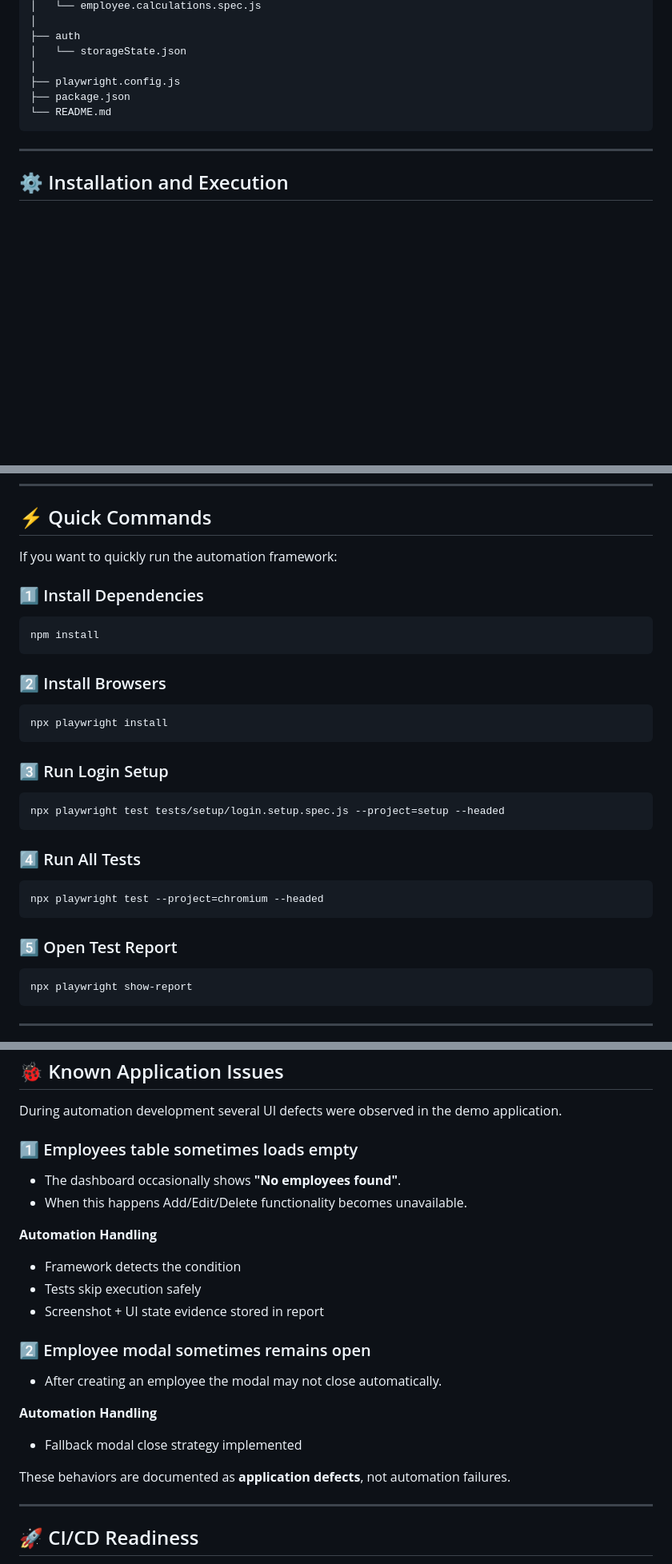
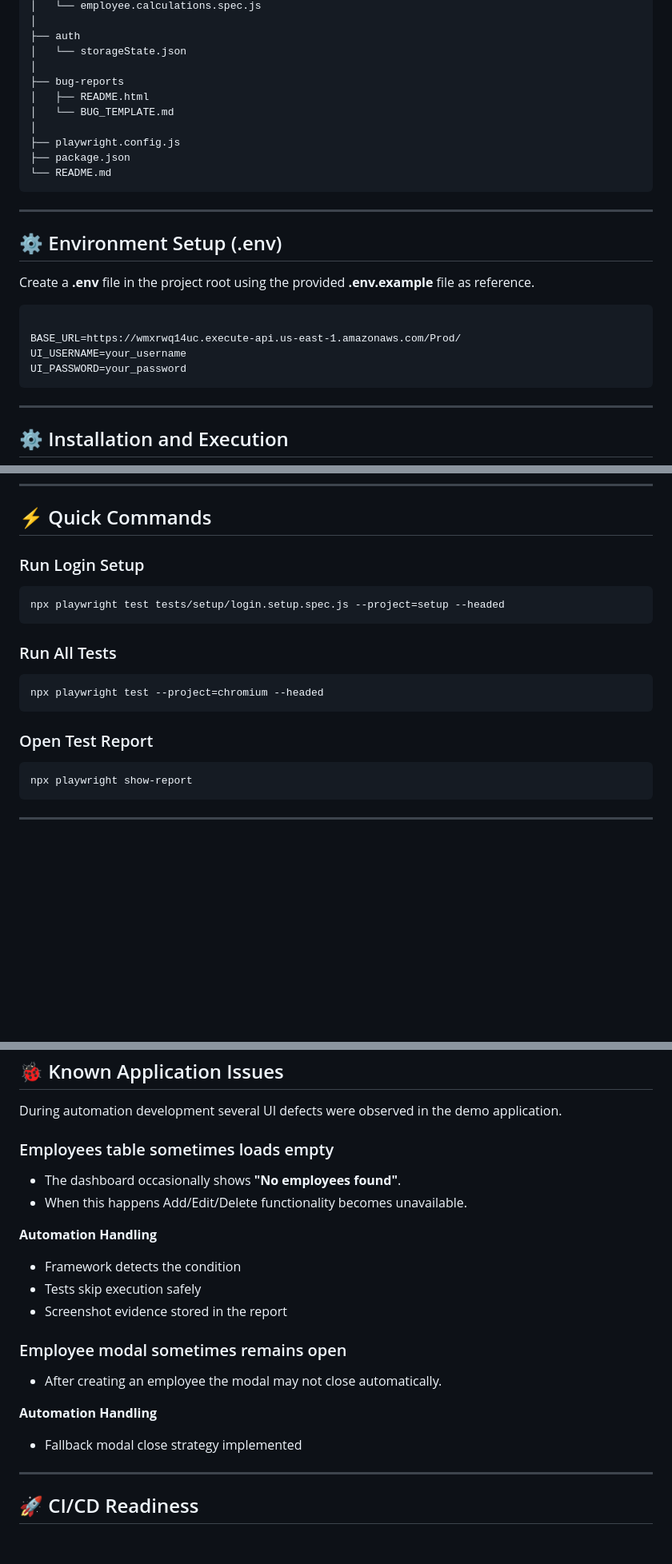
Before and after one commit to JesusQAEnginner/benefits-dashboard-ui-automation-playwright, a Markdown page: README.md, 3 parts joined by grey strips. Shown at 80% size. Rendered like a GitHub page; blank space fills up the shorter version.

```diff
--- a/README.md
+++ b/README.md
@@ -208,10 +208,28 @@ benefits-dashboard-ui-automation-playwright
 ├── auth
 │   └── storageState.json
 │
+├── bug-reports
+│   ├── README.html
+│   └── BUG_TEMPLATE.md
+│
 ├── playwright.config.js
 ├── package.json
 └── README.md
 </pre>
+
+<hr>
+
+<h2>⚙️ Environment Setup (.env)</h2>
+
+<p>
+Create a <strong>.env</strong> file in the project root using the provided <strong>.env.example</strong> file as reference.
+</p>
+
+<pre><code>
+BASE_URL=https://wmxrwq14uc.execute-api.us-east-1.amazonaws.com/Prod/
+UI_USERNAME=your_username
+UI_PASSWORD=your_password
+</code></pre>
 
 <hr>
 
@@ -229,25 +247,15 @@ benefits-dashboard-ui-automation-playwright
 
 <h2>⚡ Quick Commands</h2>
 
-<p>If you want to quickly run the automation framework:</p>
-
-<h3>1️⃣ Install Dependencies</h3>
-
-<pre><code>npm install</code></pre>
-
-<h3>2️⃣ Install Browsers</h3>
-
-<pre><code>npx playwright install</code></pre>
-
-<h3>3️⃣ Run Login Setup</h3>
+<h3>Run Login Setup</h3>
 
 <pre><code>npx playwright test tests/setup/login.setup.spec.js --project=setup --headed</code></pre>
 
-<h3>4️⃣ Run All Tests</h3>
+<h3>Run All Tests</h3>
 
 <pre><code>npx playwright test --project=chromium --headed</code></pre>
 
-<h3>5️⃣ Open Test Report</h3>
+<h3>Open Test Report</h3>
 
 <pre><code>npx playwright show-report</code></pre>
 
@@ -274,7 +282,7 @@ benefits-dashboard-ui-automation-playwright
 During automation development several UI defects were observed in the demo application.
 </p>
 
-<h3>1️⃣ Employees table sometimes loads empty</h3>
+<h3>Employees table sometimes loads empty</h3>
 
 <ul>
 <li>The dashboard occasionally shows <strong>"No employees found"</strong>.</li>
@@ -286,10 +294,10 @@ During automation development several UI defects were observed in the demo appli
 <ul>
 <li>Framework detects the condition</li>
 <li>Tests skip execution safely</li>
-<li>Screenshot + UI state evidence stored in report</li>
+<li>Screenshot evidence stored in the report</li>
 </ul>
 
-<h3>2️⃣ Employee modal sometimes remains open</h3>
+<h3>Employee modal sometimes remains open</h3>
 
 <ul>
 <li>After creating an employee the modal may not close automatically.</li>
@@ -300,10 +308,6 @@ During automation development several UI defects were observed in the demo appli
 <ul>
 <li>Fallback modal close strategy implemented</li>
 </ul>
-
-<p>
-These behaviors are documented as <strong>application defects</strong>, not automation failures.
-</p>
 
 <hr>
 
```
